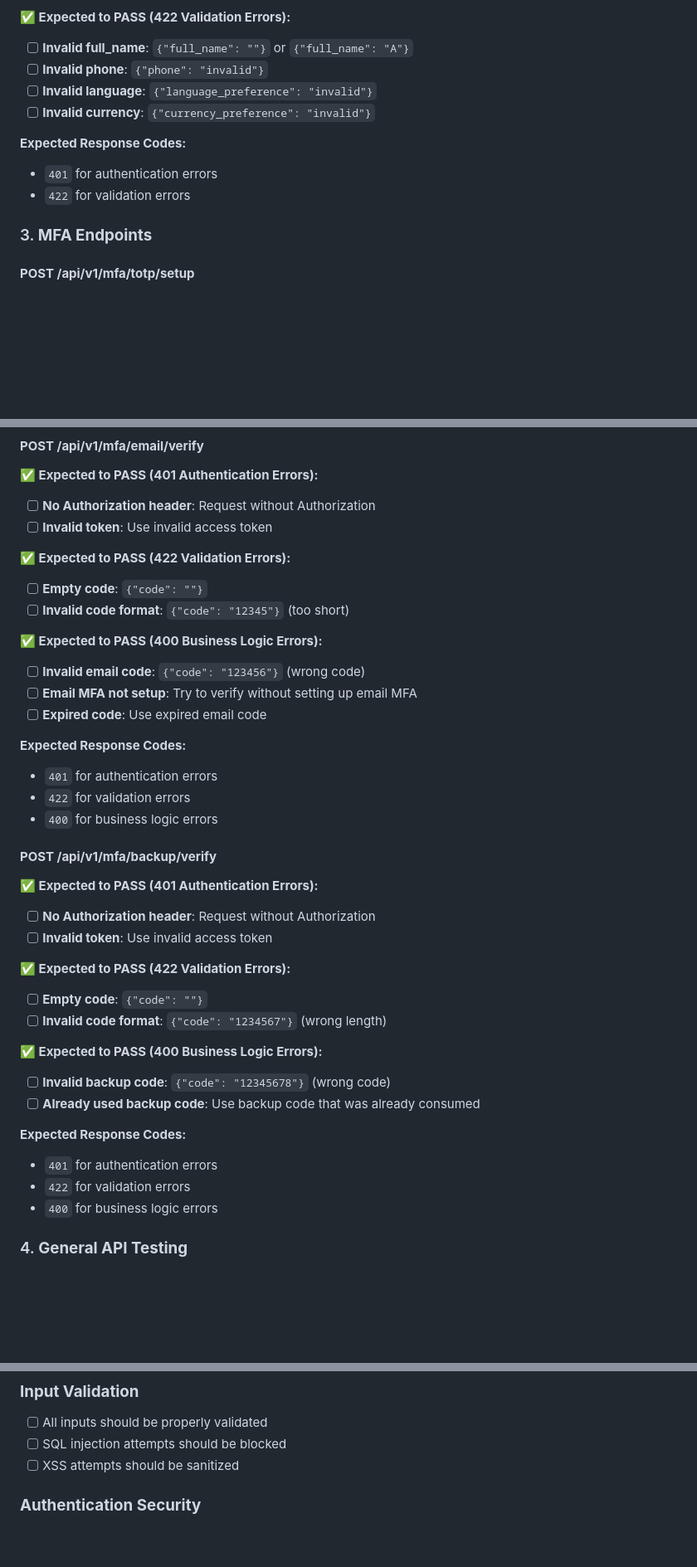
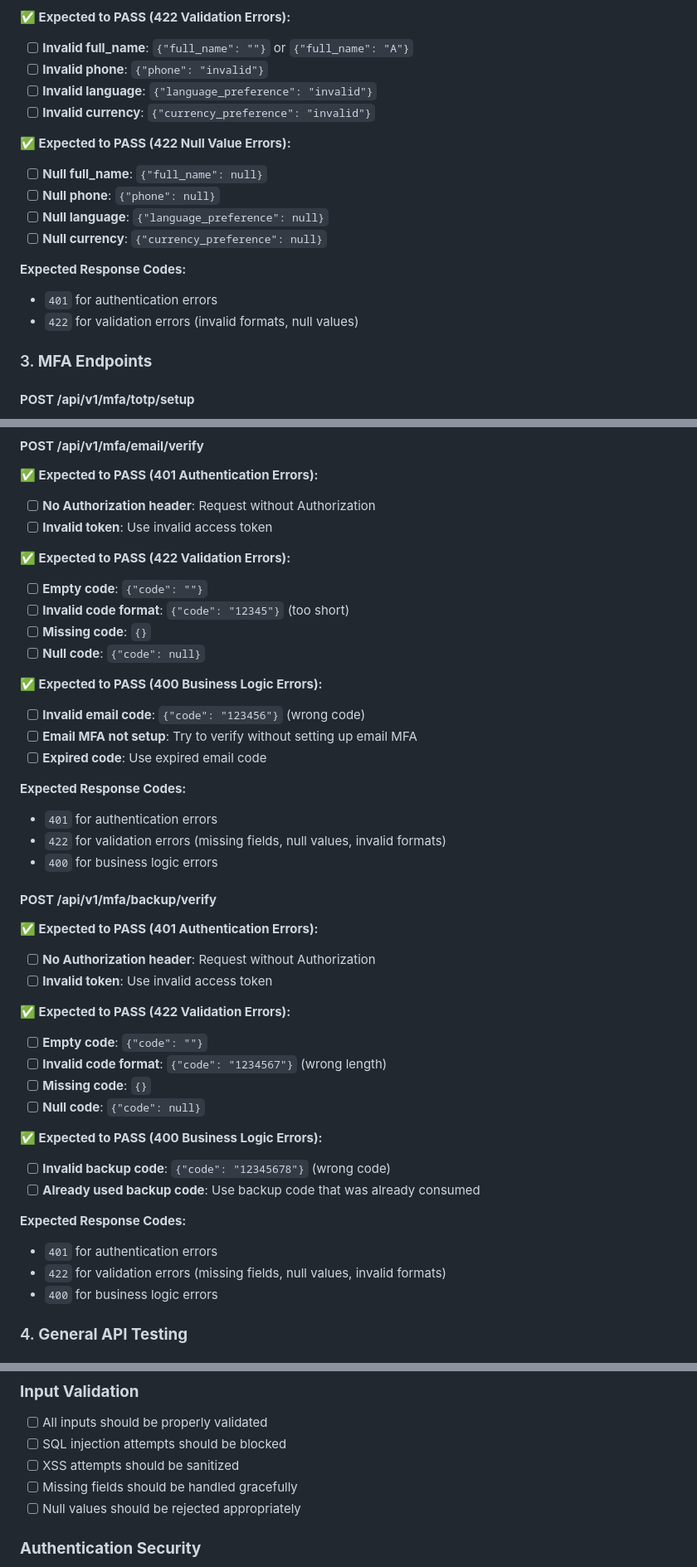
Before and after one commit to mrstefoza/personal-finance-manager, a Markdown page: QA_NEGATIVE_TESTING_GUIDE.md, 3 parts joined by grey strips. Shown at 83% size. Rendered like a GitHub page; blank space fills up the shorter version.

```diff
--- a/QA_NEGATIVE_TESTING_GUIDE.md
+++ b/QA_NEGATIVE_TESTING_GUIDE.md
@@ -144,9 +172,15 @@ This guide covers all negative test scenarios that QA should test to ensure the
 - [ ] **Invalid language**: `{"language_preference": "invalid"}`
 - [ ] **Invalid currency**: `{"currency_preference": "invalid"}`
 
+**✅ Expected to PASS (422 Null Value Errors):**
+- [ ] **Null full_name**: `{"full_name": null}`
+- [ ] **Null phone**: `{"phone": null}`
+- [ ] **Null language**: `{"language_preference": null}`
+- [ ] **Null currency**: `{"currency_preference": null}`
+
 **Expected Response Codes:**
 - `401` for authentication errors
-- `422` for validation errors
+- `422` for validation errors (invalid formats, null values)
 
 ### 3. **MFA Endpoints**
 
@@ -197,6 +233,8 @@ This guide covers all negative test scenarios that QA should test to ensure the
 **✅ Expected to PASS (422 Validation Errors):**
 - [ ] **Empty code**: `{"code": ""}`
 - [ ] **Invalid code format**: `{"code": "12345"}` (too short)
+- [ ] **Missing code**: `{}`
+- [ ] **Null code**: `{"code": null}`
 
 **✅ Expected to PASS (400 Business Logic Errors):**
 - [ ] **Invalid email code**: `{"code": "123456"}` (wrong code)
@@ -205,7 +243,7 @@ This guide covers all negative test scenarios that QA should test to ensure the
 
 **Expected Response Codes:**
 - `401` for authentication errors
-- `422` for validation errors
+- `422` for validation errors (missing fields, null values, invalid formats)
 - `400` for business logic errors
 
 #### **POST /api/v1/mfa/backup/verify**
@@ -217,6 +255,8 @@ This guide covers all negative test scenarios that QA should test to ensure the
 **✅ Expected to PASS (422 Validation Errors):**
 - [ ] **Empty code**: `{"code": ""}`
 - [ ] **Invalid code format**: `{"code": "1234567"}` (wrong length)
+- [ ] **Missing code**: `{}`
+- [ ] **Null code**: `{"code": null}`
 
 **✅ Expected to PASS (400 Business Logic Errors):**
 - [ ] **Invalid backup code**: `{"code": "12345678"}` (wrong code)
@@ -224,7 +264,7 @@ This guide covers all negative test scenarios that QA should test to ensure the
 
 **Expected Response Codes:**
 - `401` for authentication errors
-- `422` for validation errors
+- `422` for validation errors (missing fields, null values, invalid formats)
 - `400` for business logic errors
 
 ### 4. **General API Testing**
@@ -285,6 +333,8 @@ This guide covers all negative test scenarios that QA should test to ensure the
 - [ ] All inputs should be properly validated
 - [ ] SQL injection attempts should be blocked
 - [ ] XSS attempts should be sanitized
+- [ ] Missing fields should be handled gracefully
+- [ ] Null values should be rejected appropriately
 
 ### **Authentication Security**
 - [ ] Invalid credentials should not reveal user existence
```
Also changed, not shown: other parts of QA_NEGATIVE_TESTING_GUIDE.md (+46 -8 lines).
